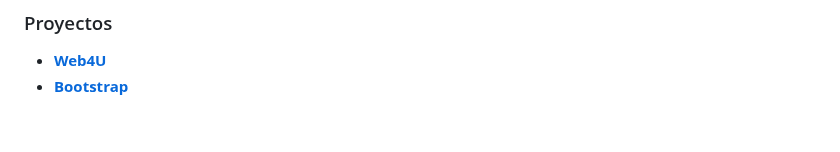
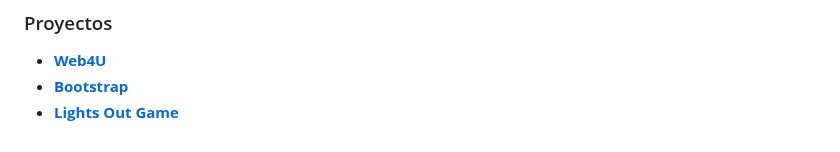
Before and after one commit to Fran0rtiz/LLMM-DAW, a Markdown page: README.md, the part around the change. GitHub-like rendering.

```diff
--- a/README.md
+++ b/README.md
@@ -58,3 +58,4 @@ Este repositorio incluye actividades llevadas a cabo en el módulo Lenguaje de M
 ### Proyectos
 - **[Web4U](https://fran0rtiz.github.io/Web4U/)**
 - **[Bootstrap](https://fran0rtiz.github.io/bootstrap/)**
+- **[Lights Out Game](https://fran0rtiz.github.io/Lights-Out-Game/)**
```
